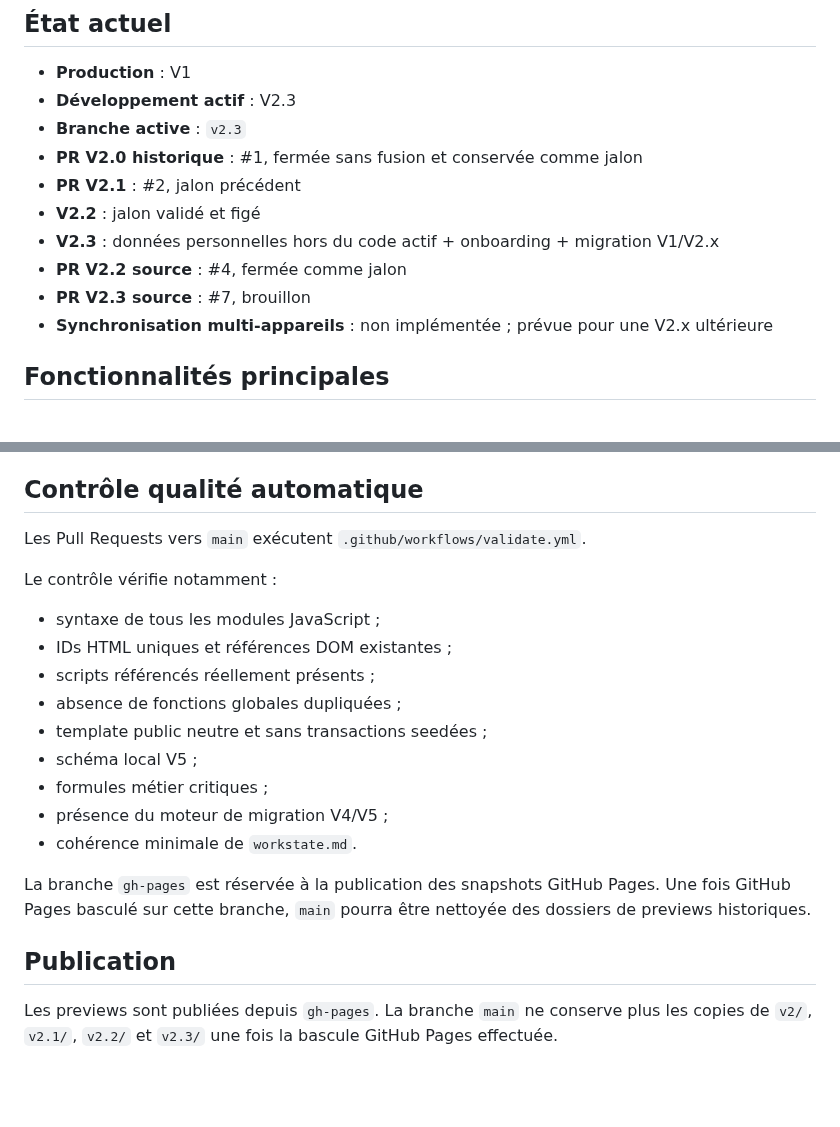
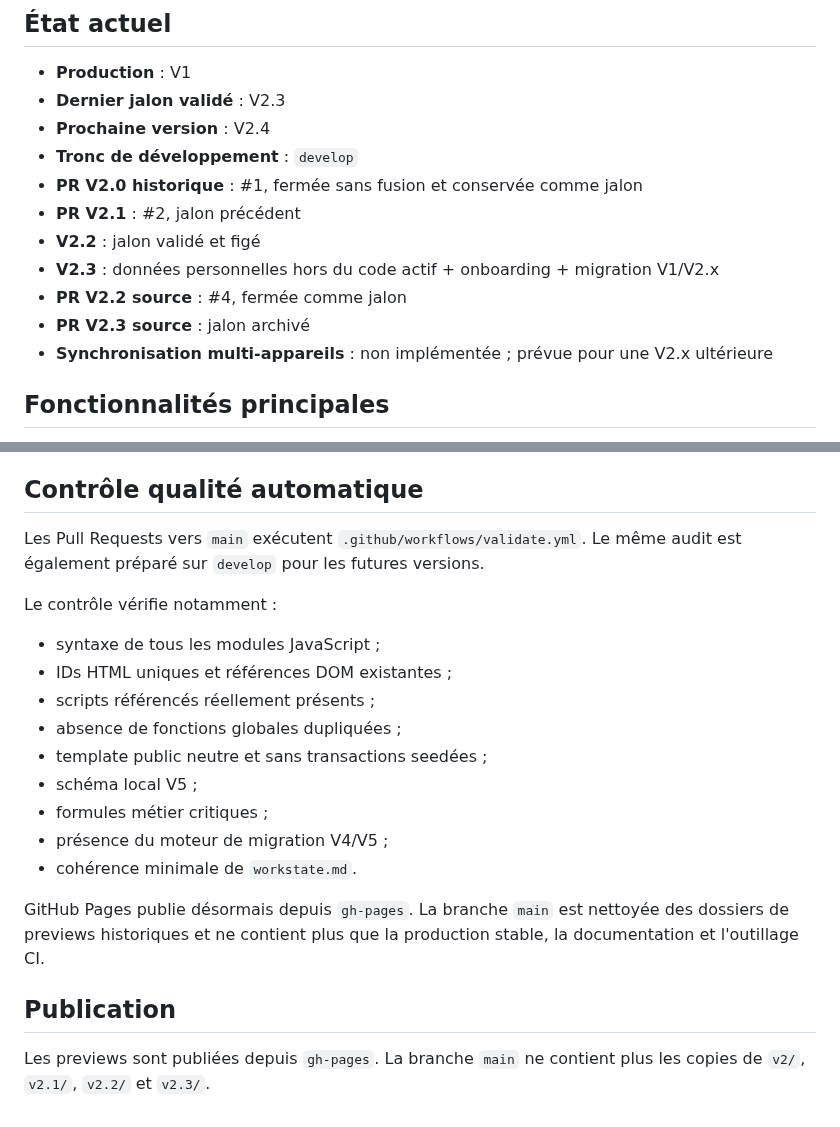
Before and after one commit to nishiosxn/budget-app, a Markdown page: README.md, 2 parts joined by grey strips. Drawn GitHub-style; blank space fills up the shorter version.

Commit message:
Docs: finalize pre-V2.4 repository state

```diff
--- a/README.md
+++ b/README.md
@@ -15,14 +15,15 @@ Le dépôt est public. Les opérations saisies dans l'application restent dans l
 ## État actuel
 
 - **Production** : V1
-- **Développement actif** : V2.3
-- **Branche active** : `v2.3`
+- **Dernier jalon validé** : V2.3
+- **Prochaine version** : V2.4
+- **Tronc de développement** : `develop`
 - **PR V2.0 historique** : #1, fermée sans fusion et conservée comme jalon
 - **PR V2.1** : #2, jalon précédent
 - **V2.2** : jalon validé et figé
 - **V2.3** : données personnelles hors du code actif + onboarding + migration V1/V2.x
 - **PR V2.2 source** : #4, fermée comme jalon
-- **PR V2.3 source** : #7, brouillon
+- **PR V2.3 source** : jalon archivé
 - **Synchronisation multi-appareils** : non implémentée ; prévue pour une V2.x ultérieure
 
 ## Fonctionnalités principales
@@ -78,7 +79,7 @@ Voir **[CHANGELOG.md](CHANGELOG.md)** pour l'historique des versions.
 
 ## Contrôle qualité automatique
 
-Les Pull Requests vers `main` exécutent `.github/workflows/validate.yml`.
+Les Pull Requests vers `main` exécutent `.github/workflows/validate.yml`. Le même audit est également préparé sur `develop` pour les futures versions.
 
 Le contrôle vérifie notamment :
 - syntaxe de tous les modules JavaScript ;
@@ -91,9 +92,9 @@ Le contrôle vérifie notamment :
 - présence du moteur de migration V4/V5 ;
 - cohérence minimale de `workstate.md`.
 
-La branche `gh-pages` est réservée à la publication des snapshots GitHub Pages. Une fois GitHub Pages basculé sur cette branche, `main` pourra être nettoyée des dossiers de previews historiques.
+GitHub Pages publie désormais depuis `gh-pages`. La branche `main` est nettoyée des dossiers de previews historiques et ne contient plus que la production stable, la documentation et l'outillage CI.
 
 
 ## Publication
 
-Les previews sont publiées depuis `gh-pages`. La branche `main` ne conserve plus les copies de `v2/`, `v2.1/`, `v2.2/` et `v2.3/` une fois la bascule GitHub Pages effectuée.
+Les previews sont publiées depuis `gh-pages`. La branche `main` ne contient plus les copies de `v2/`, `v2.1/`, `v2.2/` et `v2.3/`.
```
